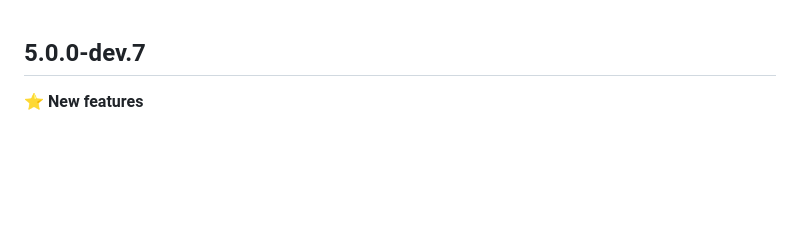
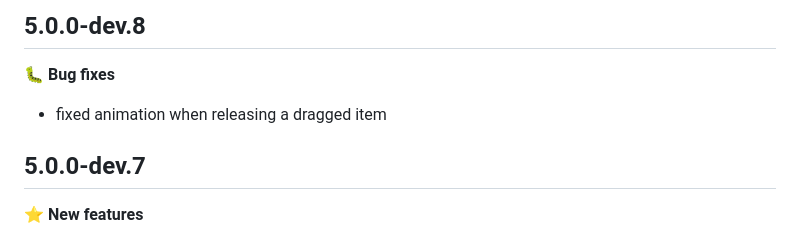
Before and after one commit to karvulf/flutter-reorderable-grid-view, a Markdown page: CHANGELOG.md, the part around the change. Drawn GitHub-style; blank space fills up the shorter version.

Commit message:
release notes for dev.8

```diff
--- a/CHANGELOG.md
+++ b/CHANGELOG.md
@@ -1,3 +1,7 @@
+## 5.0.0-dev.8
+🐛 **Bug fixes**
+* fixed animation when releasing a dragged item
+
 ## 5.0.0-dev.7
 ⭐️ **New features**
 * you can add `data` to `Draggable` or `LongPressDraggable`
```
